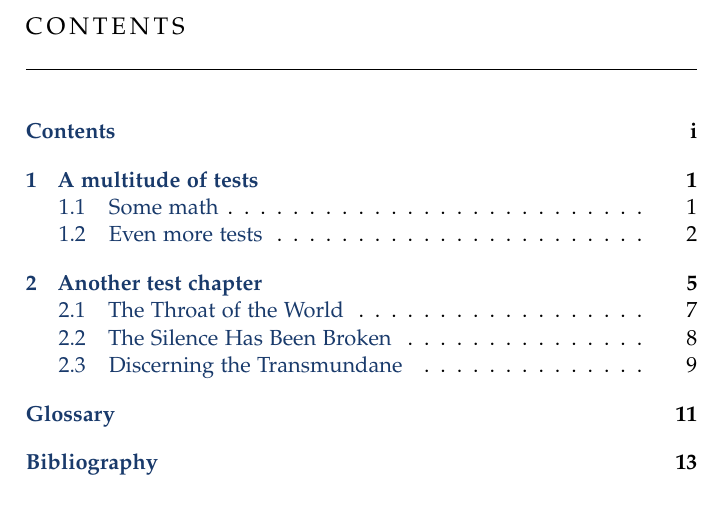
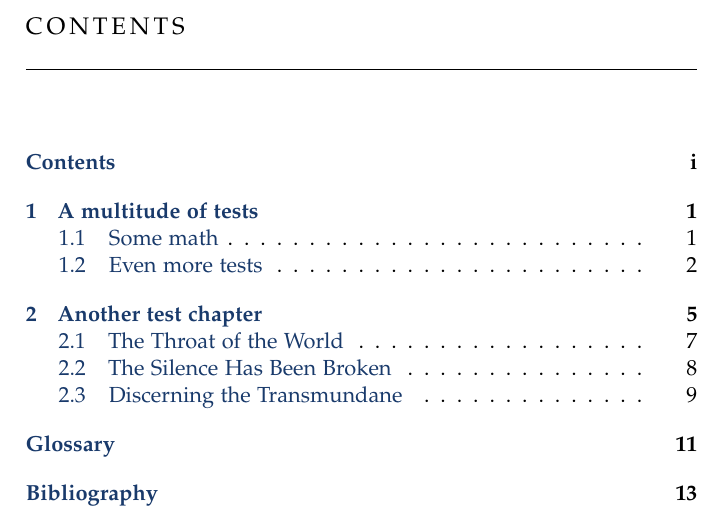
Before and after one commit to astoeckel/smart-thesis, a LaTeX thesis (smart-thesis-demo.tex, which reads style.tex): part of page 3 of 17, cut so that both start at the same text. Compiled offline with pdfLaTeX.

Commit message:
Larger after-chapter skip

```diff
--- a/style.tex
+++ b/style.tex
@@ -176,7 +176,7 @@
 
 	\renewcommand*{\afterchaptertitle}{\vspace*{.4\baselineskip}%
 	\par\parbox{\textwidth}{\hrulefill}\par%
-	\vspace*{.5\baselineskip}}
+	\vspace*{4ex}}
 	\renewcommand*{\chaptitlefont}{\normalfont\large}
 	\renewcommand*{\printchaptertitle}[1]{\chaptitlefont\spacedallcaps{##1}}
 
```
